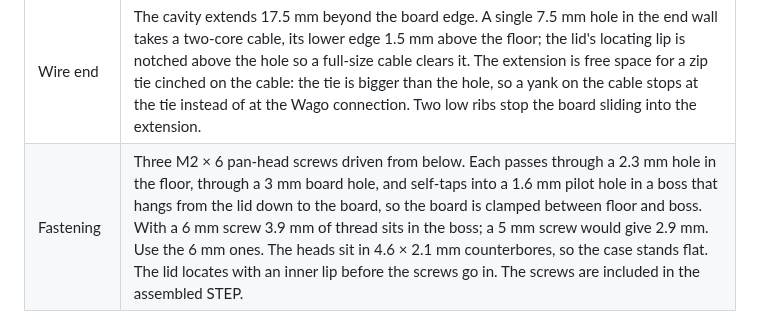
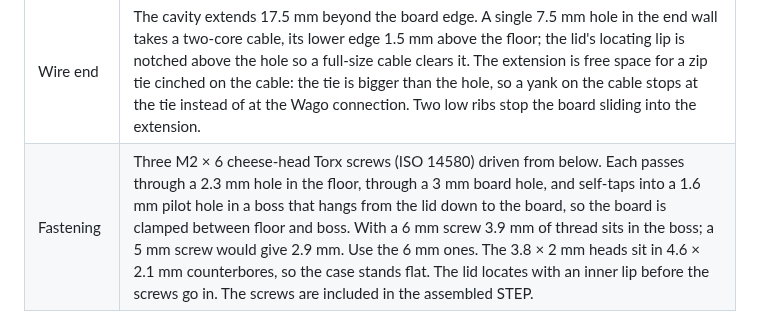
Before and after one commit to KrHaaland/5-Volt-Buck-with-UVLO, a Markdown page: README.md, the part around the change. Drawn GitHub-style.

```diff
--- a/README.md
+++ b/README.md
@@ -134,7 +134,7 @@ A two-part enclosure generated from the PCB geometry, in `case/`:
 | Board position | After the first fit check the board was moved 0.5 mm towards the cable end relative to the box (`BOARD_DX` in the script): the three screw positions and the board stops sit 0.5 mm closer to the cable hole than the KiCad hole positions, which closes the gap between the USB flange and the end wall by the same amount. |
 | USB end | U-shaped slot in the end wall; the lid carries a tab that closes the slot above the shell. The wall reaches the connector's front flange, stopping 0.3 mm short of it, so only the flange shows outside the case. The shell's side latch tabs sit in a groove inside the wall. |
 | Wire end | The cavity extends 17.5 mm beyond the board edge. A single 7.5 mm hole in the end wall takes a two-core cable, its lower edge 1.5 mm above the floor; the lid's locating lip is notched above the hole so a full-size cable clears it. The extension is free space for a zip tie cinched on the cable: the tie is bigger than the hole, so a yank on the cable stops at the tie instead of at the Wago connection. Two low ribs stop the board sliding into the extension. |
-| Fastening | Three M2 × 6 pan-head screws driven from below. Each passes through a 2.3 mm hole in the floor, through a 3 mm board hole, and self-taps into a 1.6 mm pilot hole in a boss that hangs from the lid down to the board, so the board is clamped between floor and boss. With a 6 mm screw 3.9 mm of thread sits in the boss; a 5 mm screw would give 2.9 mm. Use the 6 mm ones. The heads sit in 4.6 × 2.1 mm counterbores, so the case stands flat. The lid locates with an inner lip before the screws go in. The screws are included in the assembled STEP. |
+| Fastening | Three M2 × 6 cheese-head Torx screws (ISO 14580) driven from below. Each passes through a 2.3 mm hole in the floor, through a 3 mm board hole, and self-taps into a 1.6 mm pilot hole in a boss that hangs from the lid down to the board, so the board is clamped between floor and boss. With a 6 mm screw 3.9 mm of thread sits in the boss; a 5 mm screw would give 2.9 mm. Use the 6 mm ones. The 3.8 × 2 mm heads sit in 4.6 × 2.1 mm counterbores, so the case stands flat. The lid locates with an inner lip before the screws go in. The screws are included in the assembled STEP. |
 
 ![Half section through the case: screw through floor, board and lid boss](case/case-section.png)
 
```
Also changed, not shown: case/case-exploded.png, case/case-section.png, 7 other files.
